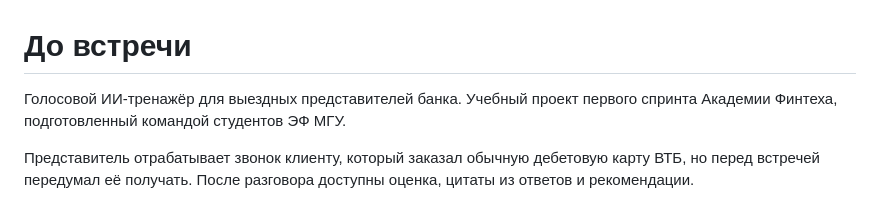
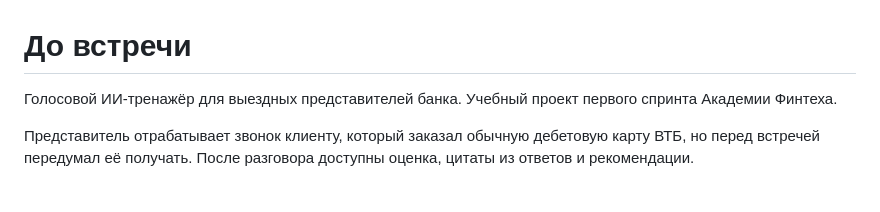
Before and after one commit to didimix0/do-vstrechi, a Markdown page: README.md, the part around the change. Drawn GitHub-style.

```diff
--- a/README.md
+++ b/README.md
@@ -1,6 +1,6 @@
 # До встречи
 
-Голосовой ИИ-тренажёр для выездных представителей банка. Учебный проект первого спринта Академии Финтеха, подготовленный командой студентов ЭФ МГУ.
+Голосовой ИИ-тренажёр для выездных представителей банка. Учебный проект первого спринта Академии Финтеха.
 
 Представитель отрабатывает звонок клиенту, который заказал обычную дебетовую карту ВТБ, но перед встречей передумал её получать. После разговора доступны оценка, цитаты из ответов и рекомендации.
 
```
